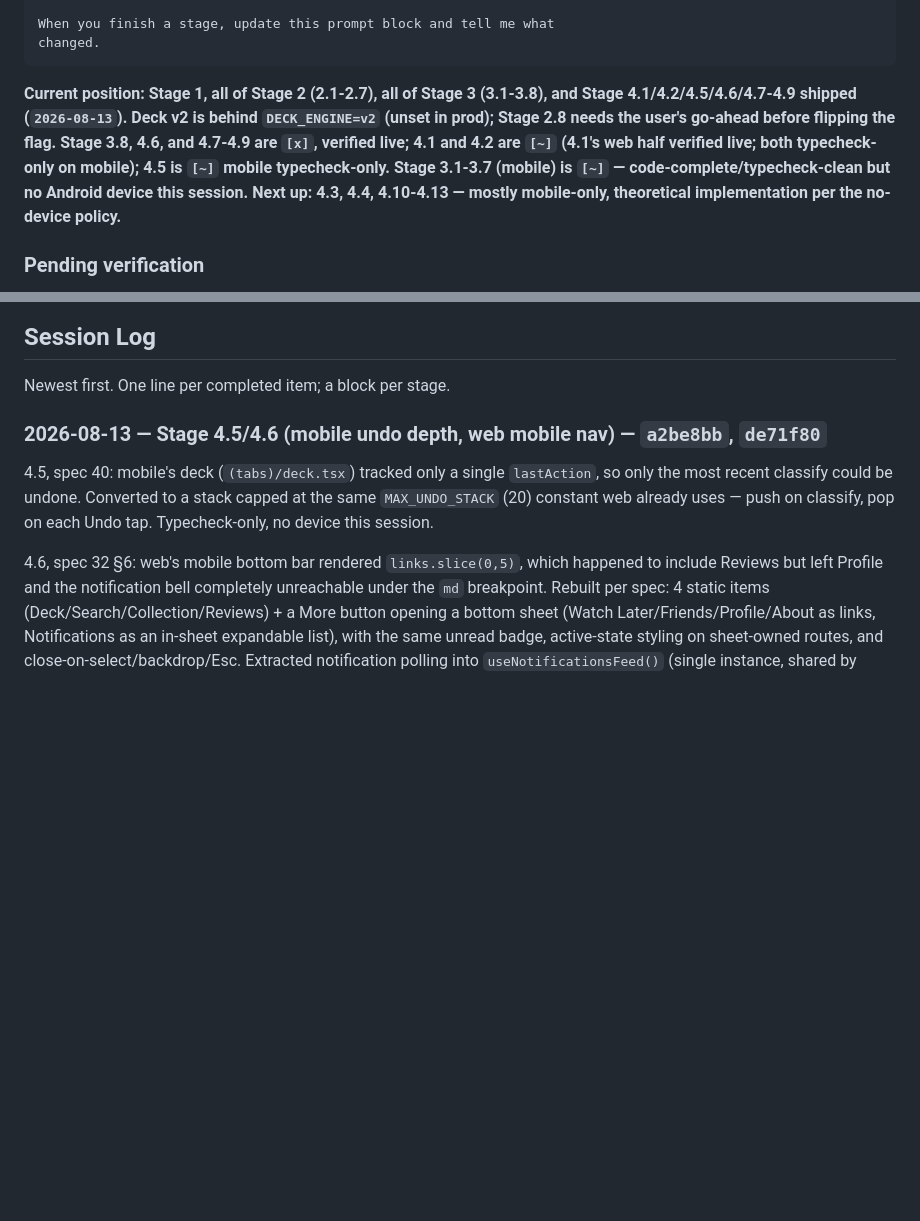
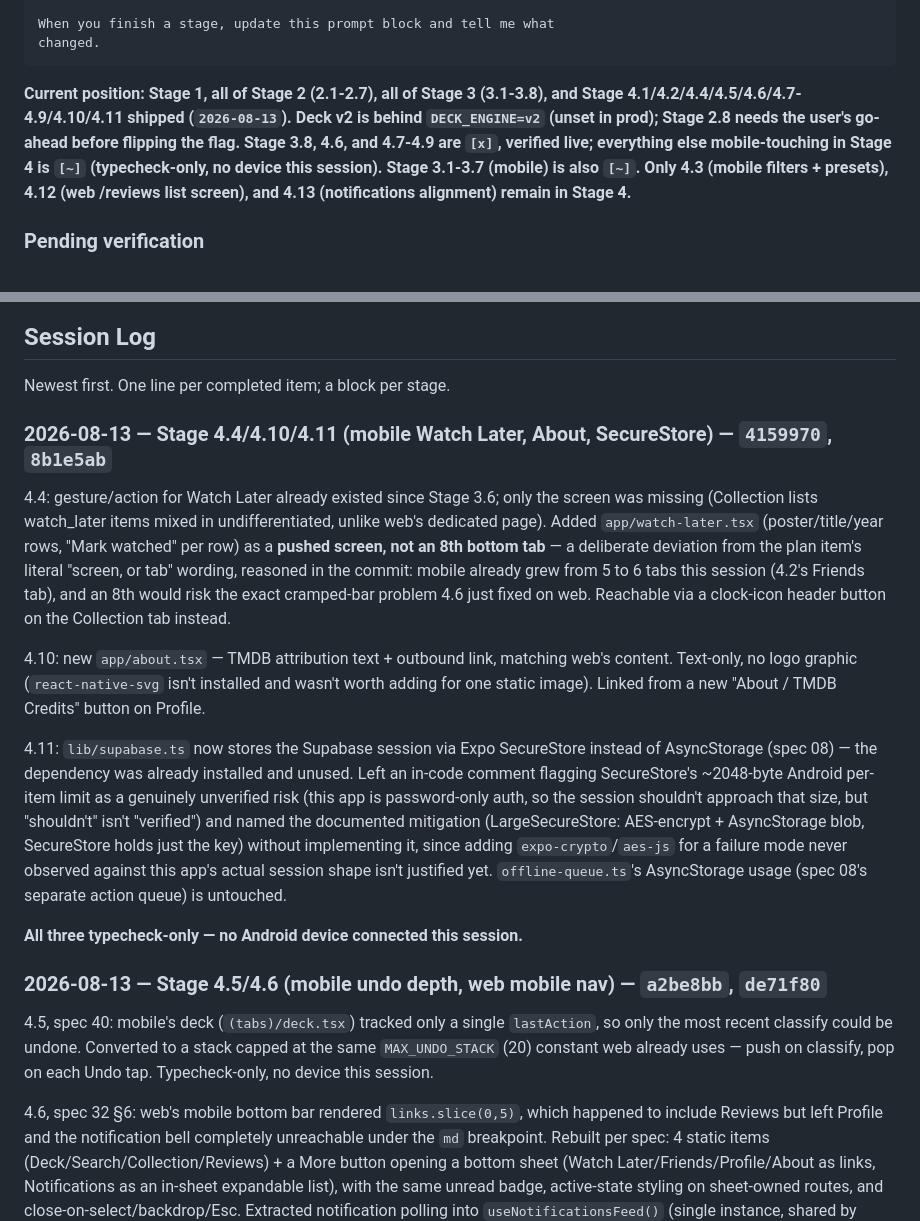
Before and after one commit to Sayandeep1013/mubitracker-watchdeck, a Markdown page: docs/HANDOFF.md, 2 parts joined by grey strips. Drawn GitHub-style; blank space fills up the shorter version.

Commit message:
Docs: mark Stage 4.4/4.10/4.11 shipped
Co-Authored-By: Claude Sonnet 5 <noreply@anthropic.com>

````diff
--- a/docs/HANDOFF.md
+++ b/docs/HANDOFF.md
@@ -73,7 +73,7 @@ When you finish a stage, update this prompt block and tell me what
 changed.
 ```
 
-**Current position: Stage 1, all of Stage 2 (2.1-2.7), all of Stage 3 (3.1-3.8), and Stage 4.1/4.2/4.5/4.6/4.7-4.9 shipped (`2026-08-13`). Deck v2 is behind `DECK_ENGINE=v2` (unset in prod); Stage 2.8 needs the user's go-ahead before flipping the flag. Stage 3.8, 4.6, and 4.7-4.9 are `[x]`, verified live; 4.1 and 4.2 are `[~]` (4.1's web half verified live; both typecheck-only on mobile); 4.5 is `[~]` mobile typecheck-only. Stage 3.1-3.7 (mobile) is `[~]` — code-complete/typecheck-clean but no Android device this session. Next up: 4.3, 4.4, 4.10-4.13 — mostly mobile-only, theoretical implementation per the no-device policy.**
+**Current position: Stage 1, all of Stage 2 (2.1-2.7), all of Stage 3 (3.1-3.8), and Stage 4.1/4.2/4.4/4.5/4.6/4.7-4.9/4.10/4.11 shipped (`2026-08-13`). Deck v2 is behind `DECK_ENGINE=v2` (unset in prod); Stage 2.8 needs the user's go-ahead before flipping the flag. Stage 3.8, 4.6, and 4.7-4.9 are `[x]`, verified live; everything else mobile-touching in Stage 4 is `[~]` (typecheck-only, no device this session). Stage 3.1-3.7 (mobile) is also `[~]`. Only 4.3 (mobile filters + presets), 4.12 (web /reviews list screen), and 4.13 (notifications alignment) remain in Stage 4.**
 
 ### Pending verification
 
@@ -119,6 +119,16 @@ This is the mechanism that lets a session run without the user in the loop. Foll
 ## Session Log
 
 Newest first. One line per completed item; a block per stage.
+
+### 2026-08-13 — Stage 4.4/4.10/4.11 (mobile Watch Later, About, SecureStore) — `4159970`, `8b1e5ab`
+
+4.4: gesture/action for Watch Later already existed since Stage 3.6; only the screen was missing (Collection lists watch_later items mixed in undifferentiated, unlike web's dedicated page). Added `app/watch-later.tsx` (poster/title/year rows, "Mark watched" per row) as a **pushed screen, not an 8th bottom tab** — a deliberate deviation from the plan item's literal "screen, or tab" wording, reasoned in the commit: mobile already grew from 5 to 6 tabs this session (4.2's Friends tab), and an 8th would risk the exact cramped-bar problem 4.6 just fixed on web. Reachable via a clock-icon header button on the Collection tab instead.
+
+4.10: new `app/about.tsx` — TMDB attribution text + outbound link, matching web's content. Text-only, no logo graphic (`react-native-svg` isn't installed and wasn't worth adding for one static image). Linked from a new "About / TMDB Credits" button on Profile.
+
+4.11: `lib/supabase.ts` now stores the Supabase session via Expo SecureStore instead of AsyncStorage (spec 08) — the dependency was already installed and unused. Left an in-code comment flagging SecureStore's ~2048-byte Android per-item limit as a genuinely unverified risk (this app is password-only auth, so the session shouldn't approach that size, but "shouldn't" isn't "verified") and named the documented mitigation (LargeSecureStore: AES-encrypt + AsyncStorage blob, SecureStore holds just the key) without implementing it, since adding `expo-crypto`/`aes-js` for a failure mode never observed against this app's actual session shape isn't justified yet. `offline-queue.ts`'s AsyncStorage usage (spec 08's separate action queue) is untouched.
+
+**All three typecheck-only — no Android device connected this session.**
 
 ### 2026-08-13 — Stage 4.5/4.6 (mobile undo depth, web mobile nav) — `a2be8bb`, `de71f80`
 
````
Also changed, not shown: docs/IMPLEMENTATION-PLAN.md (+6 -3 lines).
